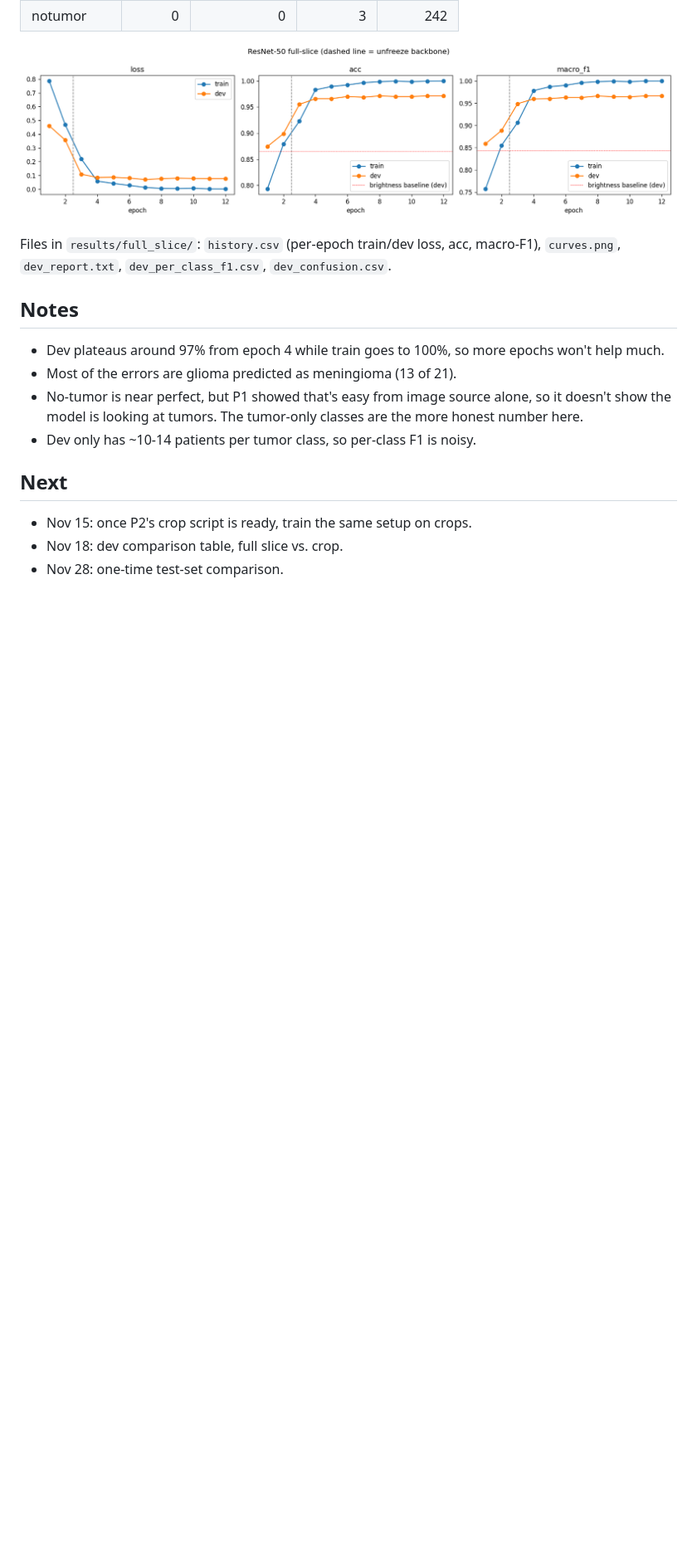
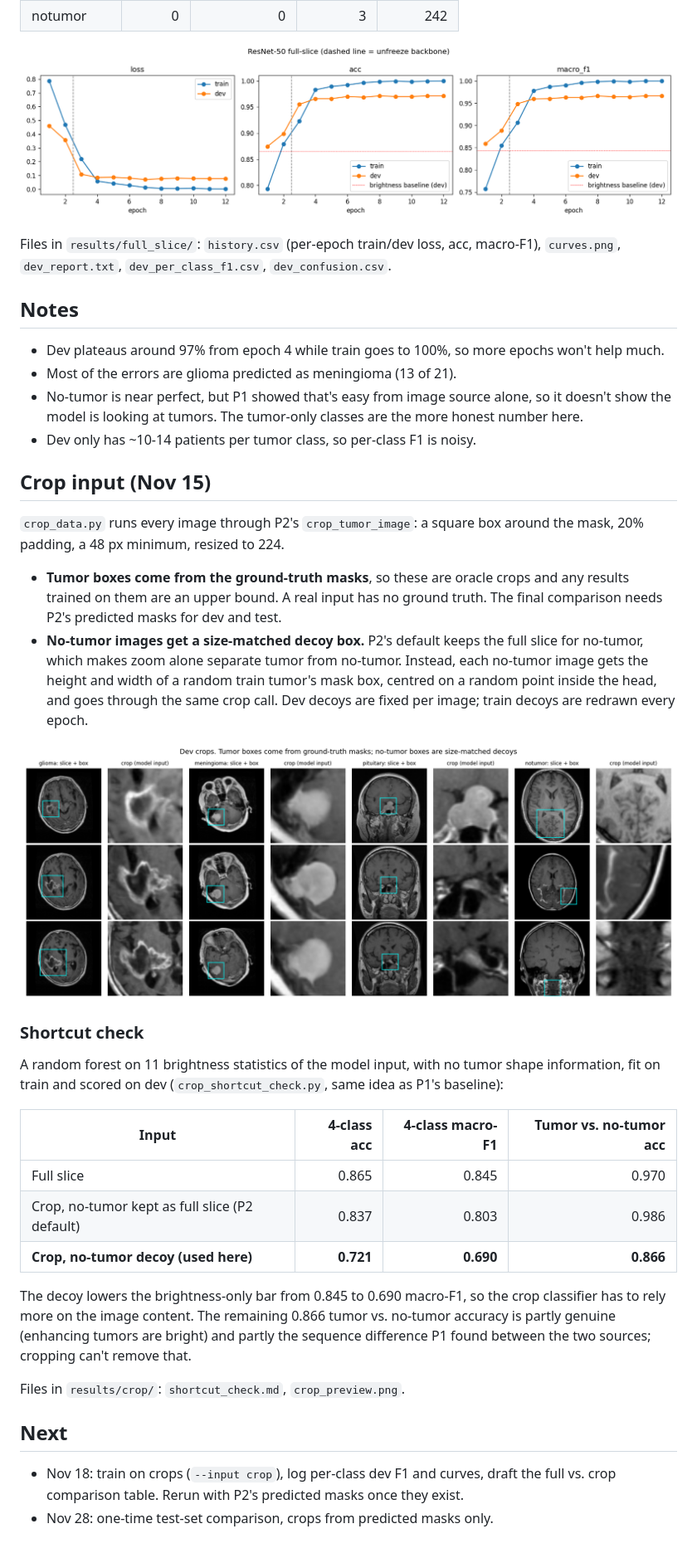
Before and after one commit to RUBAR-OTHMAN/G03-brain-mri, a Markdown page: P3/README.md, the part around one of its changes. Shown at 83% size. Drawn GitHub-style; pictures changed too: P3/results/crop/crop_preview.png (added); blank space fills up the shorter version.

Commit message:
P3: crop input and shortcut check (Nov 15)

```diff
--- a/P3/README.md
+++ b/P3/README.md
@@ -70,8 +76,42 @@ Files in `results/full_slice/`: `history.csv` (per-epoch train/dev loss, acc, ma
   show the model is looking at tumors. The tumor-only classes are the more honest number here.
 - Dev only has ~10-14 patients per tumor class, so per-class F1 is noisy.
 
+## Crop input (Nov 15)
+
+`crop_data.py` runs every image through P2's `crop_tumor_image`: a square box around the mask,
+20% padding, a 48 px minimum, resized to 224.
+
+- **Tumor boxes come from the ground-truth masks**, so these are oracle crops and any
+  results trained on them are an upper bound. A real input has no ground truth. The final comparison
+  needs P2's predicted masks for dev and test.
+- **No-tumor images get a size-matched decoy box.** P2's default keeps the full slice for
+  no-tumor, which makes zoom alone separate tumor from no-tumor. Instead, each no-tumor image
+  gets the height and width of a random train tumor's mask box, centred on a random point inside
+  the head, and goes through the same crop call. Dev decoys are fixed per image; train decoys are
+  redrawn every epoch.
+
+![crop preview](results/crop/crop_preview.png)
+
+### Shortcut check
+
+A random forest on 11 brightness statistics of the model input, with no tumor shape information,
+fit on train and scored on dev (`crop_shortcut_check.py`, same idea as P1's baseline):
+
+| Input | 4-class acc | 4-class macro-F1 | Tumor vs. no-tumor acc |
+|---|---:|---:|---:|
+| Full slice | 0.865 | 0.845 | 0.970 |
+| Crop, no-tumor kept as full slice (P2 default) | 0.837 | 0.803 | 0.986 |
+| **Crop, no-tumor decoy (used here)** | **0.721** | **0.690** | **0.866** |
+
+The decoy lowers the brightness-only bar from 0.845 to 0.690 macro-F1, so the crop classifier
+has to rely more on the image content. The remaining 0.866 tumor vs. no-tumor accuracy is partly
+genuine (enhancing tumors are bright) and partly the sequence difference P1 found between the
+two sources; cropping can't remove that.
+
+Files in `results/crop/`: `shortcut_check.md`, `crop_preview.png`.
+
 ## Next
 
-- Nov 15: once P2's crop script is ready, train the same setup on crops.
-- Nov 18: dev comparison table, full slice vs. crop.
-- Nov 28: one-time test-set comparison.
+- Nov 18: train on crops (`--input crop`), log per-class dev F1 and curves, draft the full vs.
+  crop comparison table. Rerun with P2's predicted masks once they exist.
+- Nov 28: one-time test-set comparison, crops from predicted masks only.
```
Also changed, not shown: other parts of P3/README.md (+10 -4 lines), 4 other files.
